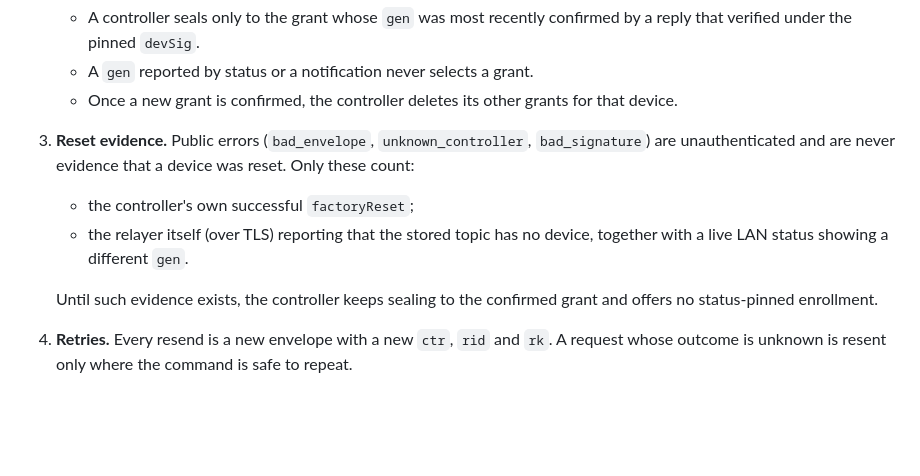
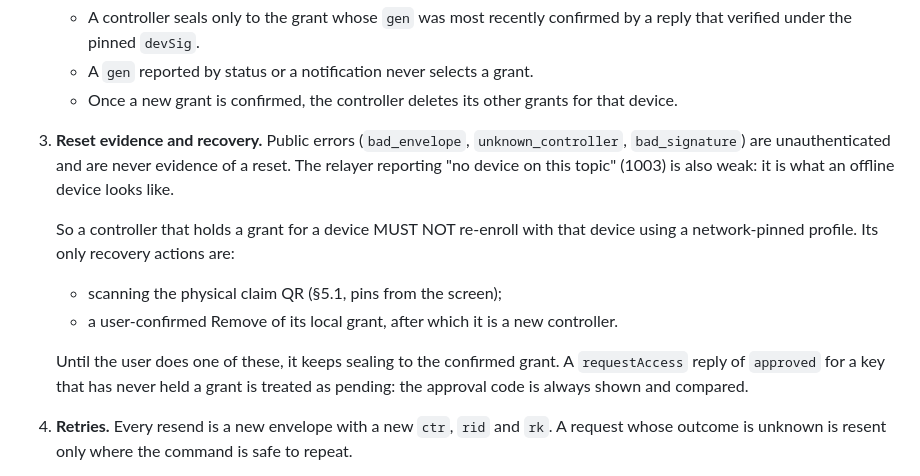
Before and after one commit to feral-file/ffos-user, a Markdown page: docs/ff1-control-v1.md, the part around the change. Drawn GitHub-style; blank space fills up the shorter version.

Commit message:
docs(3551): grant holders never re-enroll by network pin (§14.3)
Co-Authored-By: Claude Opus 5.5 <noreply@anthropic.com>

```diff
--- a/docs/ff1-control-v1.md
+++ b/docs/ff1-control-v1.md
@@ -733,15 +733,20 @@ showed what goes wrong without them.
    - A `gen` reported by status or a notification never selects a grant.
    - Once a new grant is confirmed, the controller deletes its other grants for
      that device.
-3. **Reset evidence.** Public errors (`bad_envelope`, `unknown_controller`,
-   `bad_signature`) are unauthenticated and are never evidence that a device was
-   reset. Only these count:
-   - the controller's own successful `factoryReset`;
-   - the relayer itself (over TLS) reporting that the stored topic has no device,
-     together with a live LAN status showing a different `gen`.
+3. **Reset evidence and recovery.** Public errors (`bad_envelope`,
+   `unknown_controller`, `bad_signature`) are unauthenticated and are never
+   evidence of a reset. The relayer reporting "no device on this topic" (1003)
+   is also weak: it is what an offline device looks like.
 
-   Until such evidence exists, the controller keeps sealing to the confirmed
-   grant and offers no status-pinned enrollment.
+   So a controller that holds a grant for a device MUST NOT re-enroll with that
+   device using a network-pinned profile. Its only recovery actions are:
+   - scanning the physical claim QR (§5.1, pins from the screen);
+   - a user-confirmed Remove of its local grant, after which it is a new
+     controller.
+
+   Until the user does one of these, it keeps sealing to the confirmed grant.
+   A `requestAccess` reply of `approved` for a key that has never held a grant is
+   treated as pending: the approval code is always shown and compared.
 4. **Retries.** Every resend is a new envelope with a new `ctr`, `rid` and `rk`.
    A request whose outcome is unknown is resent only where the command is safe to
    repeat.
```
